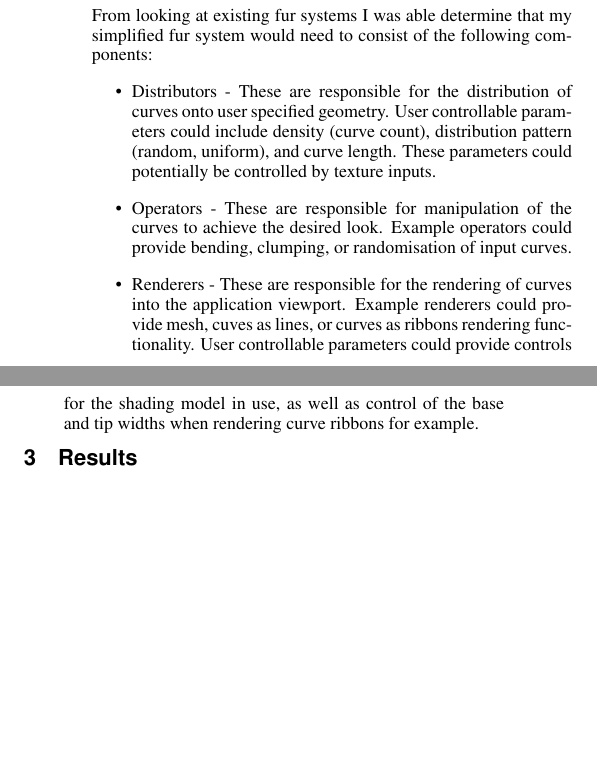
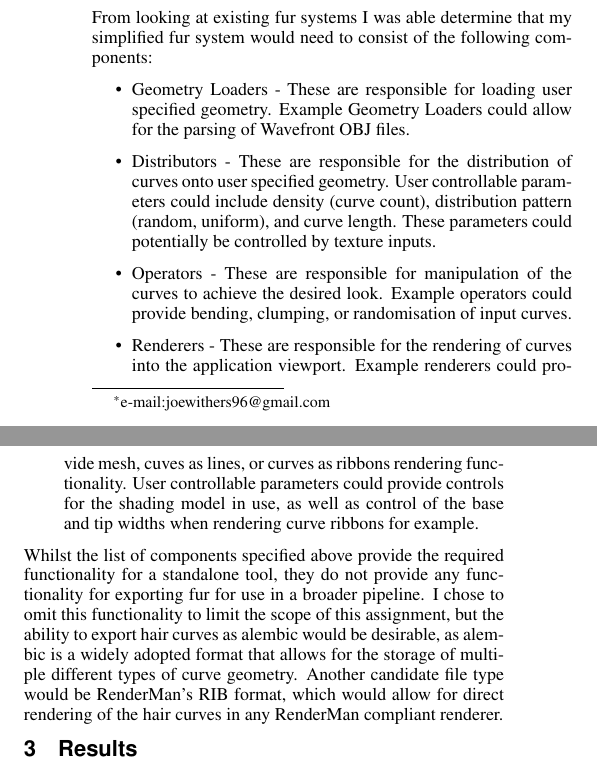
Before and after one commit to jw0z96/FurSystem, a LaTeX paper (docs/paper.tex): two parts of the columns of the page, joined at a grey line, cut so that both start at the same text, the shorter picture padded with empty space. Compiled offline with pdfLaTeX.

Commit message:
more work on docs

```diff
--- a/docs/paper.tex
+++ b/docs/paper.tex
@@ -98,11 +98,16 @@ I wanted to include a node-graph style interface within my application, as it is
 
 \subsection{Design} \label{sec:design}
 From looking at existing fur systems I was able determine that my simplified fur system would need to consist of the following components:
+
 \begin{itemize}
+	\item Geometry Loaders - These are responsible for loading user specified geometry. Example Geometry Loaders could allow for the parsing of Wavefront OBJ files.
 	\item Distributors - These are responsible for the distribution of curves onto user specified geometry. User controllable parameters could include density (curve count), distribution pattern (random, uniform), and curve length. These parameters could potentially be controlled by texture inputs.
 	\item Operators - These are responsible for manipulation of the curves to achieve the desired look. Example operators could provide bending, clumping, or randomisation of input curves.
 	\item Renderers - These are responsible for the rendering of curves into the application viewport. Example renderers could provide mesh, cuves as lines, or curves as ribbons rendering functionality. User controllable parameters could provide controls for the shading model in use, as well as control of the base and tip widths when rendering curve ribbons for example.
 \end{itemize}
+
+Whilst the list of components specified above provide the required functionality for a standalone tool, they do not provide any functionality for exporting fur for use in a broader pipeline. I chose to omit this functionality to limit the scope of this assignment, but the ability to export hair curves as alembic would be desirable, as alembic is a widely adopted format that allows for the storage of multiple different types of curve geometry. Another candidate file type would be RenderMan's RIB format, which would allow for direct rendering of the hair curves in any RenderMan compliant renderer.
+
 
 \section{Results} \label{sec:results}
 Results Text.
```
Also changed, not shown: docs/paper.pdf, docs/paper.tex (2 more changed lines), 4 other files.
